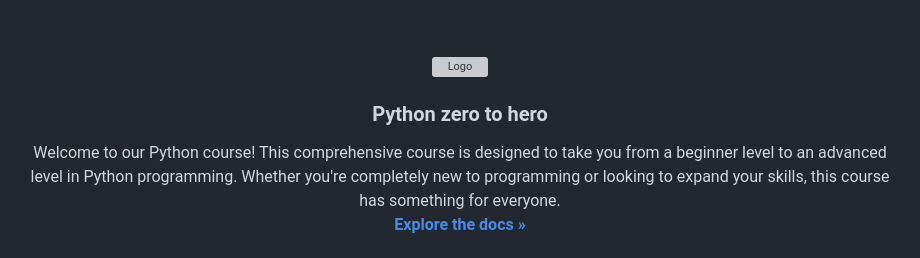
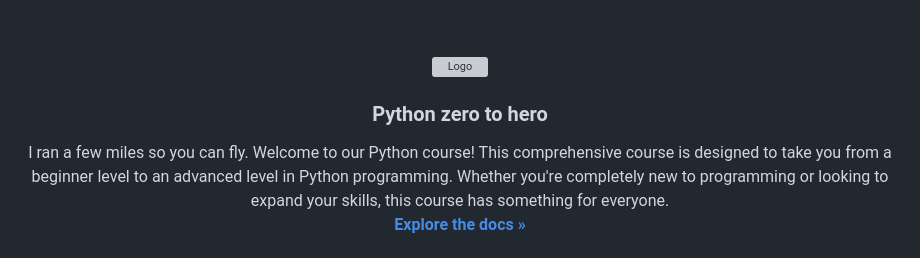
Before and after one commit to daevooh/Python-course, a Markdown page: README.md, the part around the change. GitHub-like rendering; grey boxes are pictures that could not be loaded.

Commit message:
file check

```diff
--- a/README.md
+++ b/README.md
@@ -11,6 +11,7 @@
 
 <h3 align="center">Python zero to hero </h3>
   <p align="center">
+   I ran a few miles so you can fly.
    Welcome to our Python course! This comprehensive course is designed to take you from a beginner level to an advanced level in Python programming. Whether you're completely new to programming or looking to expand your skills, this course has something for everyone.
     <br />
     <a href="https://github.com/daevooh/Python-course"><strong>Explore the docs »</strong></a>
```
